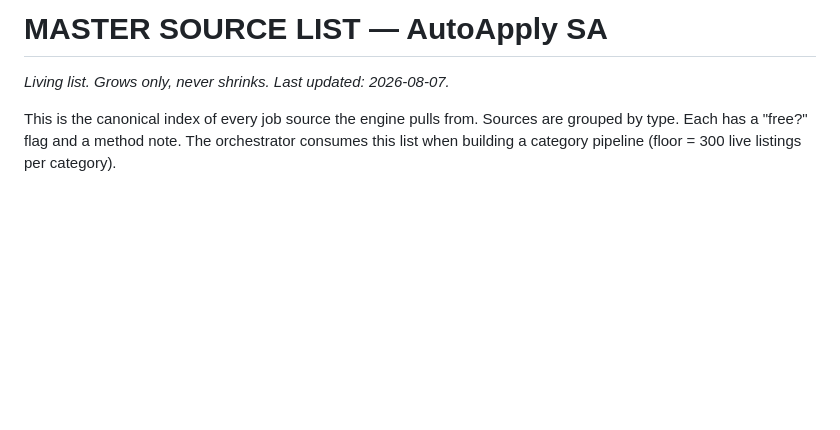
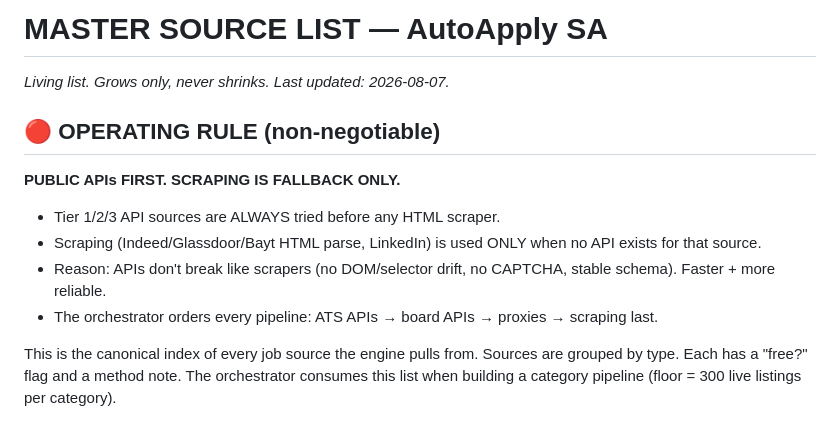
Before and after one commit to hsndm566/autoapply-sa, a Markdown page: skills/job-sources/master-list.md, the part around the change. Rendered like a GitHub page; blank space fills up the shorter version.

Commit message:
feat: API-first rule + proof-of-work CSV (platform+method columns)

```diff
--- a/skills/job-sources/master-list.md
+++ b/skills/job-sources/master-list.md
@@ -1,5 +1,12 @@
 # MASTER SOURCE LIST — AutoApply SA
 _Living list. Grows only, never shrinks. Last updated: 2026-08-07._
+
+## 🔴 OPERATING RULE (non-negotiable)
+**PUBLIC APIs FIRST. SCRAPING IS FALLBACK ONLY.**
+- Tier 1/2/3 API sources are ALWAYS tried before any HTML scraper.
+- Scraping (Indeed/Glassdoor/Bayt HTML parse, LinkedIn) is used ONLY when no API exists for that source.
+- Reason: APIs don't break like scrapers (no DOM/selector drift, no CAPTCHA, stable schema). Faster + more reliable.
+- The orchestrator orders every pipeline: ATS APIs → board APIs → proxies → scraping last.
 
 This is the canonical index of every job source the engine pulls from. Sources are grouped by type. Each has a "free?" flag and a method note. The orchestrator consumes this list when building a category pipeline (floor = 300 live listings per category).
 
```
